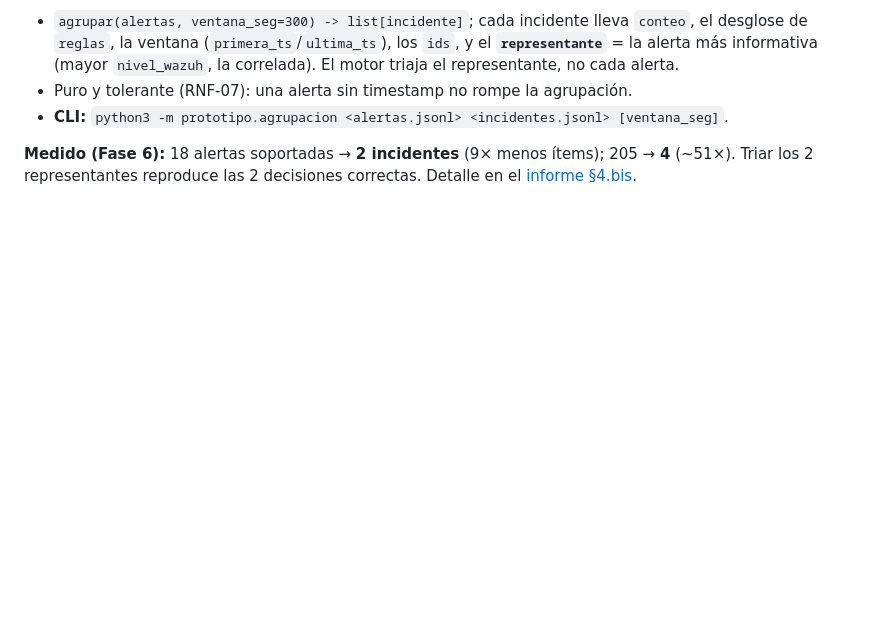
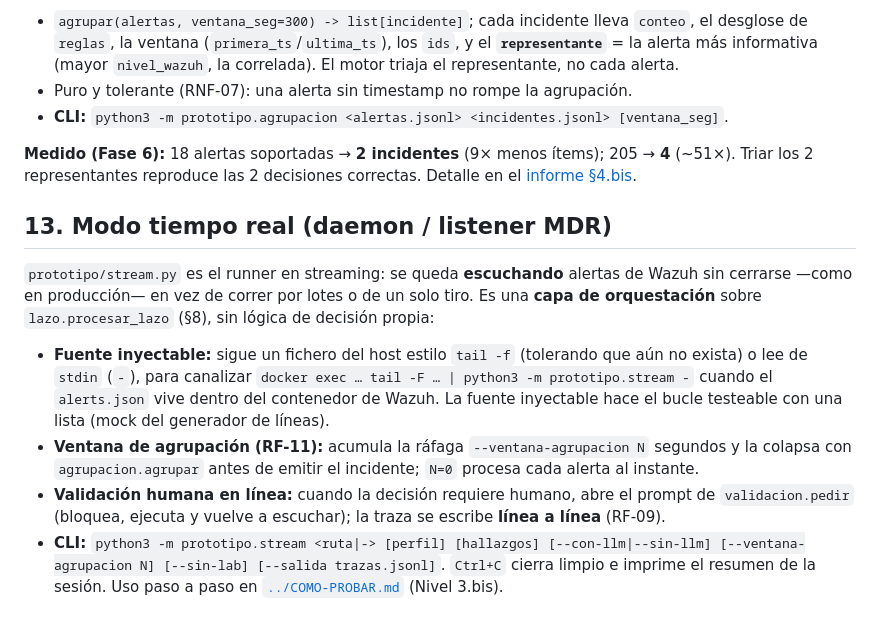
Before and after one commit to vBlanyer/domotai-pasantia, a Markdown page: prototipo/README.md, the part around the change. Rendered like a GitHub page; blank space fills up the shorter version.

Commit message:
docs(stream): documentar el modo tiempo real (daemon MDR) y sus dos fuentes
Co-Authored-By: Claude Opus 4.8 <noreply@anthropic.com>

```diff
--- a/prototipo/README.md
+++ b/prototipo/README.md
@@ -499,3 +499,21 @@ que Wazuh ya hace (reglas 5763/5712).
 **Medido (Fase 6):** 18 alertas soportadas → **2 incidentes** (9× menos ítems); 205 → **4** (~51×). Triar
 los 2 representantes reproduce las 2 decisiones correctas. Detalle en el
 [informe §4.bis](../documentacion/06-fase6-evaluacion-del-prototipo/informe-evaluacion.md).
+
+## 13. Modo tiempo real (daemon / listener MDR)
+
+`prototipo/stream.py` es el runner en streaming: se queda **escuchando** alertas de Wazuh sin cerrarse
+—como en producción— en vez de correr por lotes o de un solo tiro. Es una **capa de orquestación** sobre
+`lazo.procesar_lazo` (§8), sin lógica de decisión propia:
+
+- **Fuente inyectable:** sigue un fichero del host estilo `tail -f` (tolerando que aún no exista) o lee de
+  `stdin` (`-`), para canalizar `docker exec … tail -F … | python3 -m prototipo.stream -` cuando el
+  `alerts.json` vive dentro del contenedor de Wazuh. La fuente inyectable hace el bucle testeable con una
+  lista (mock del generador de líneas).
+- **Ventana de agrupación (RF-11):** acumula la ráfaga `--ventana-agrupacion N` segundos y la colapsa con
+  `agrupacion.agrupar` antes de emitir el incidente; `N=0` procesa cada alerta al instante.
+- **Validación humana en línea:** cuando la decisión requiere humano, abre el prompt de `validacion.pedir`
+  (bloquea, ejecuta y vuelve a escuchar); la traza se escribe **línea a línea** (RF-09).
+- **CLI:** `python3 -m prototipo.stream <ruta|-> [perfil] [hallazgos] [--con-llm|--sin-llm] [--ventana-agrupacion N] [--sin-lab] [--salida trazas.jsonl]`.
+  `Ctrl+C` cierra limpio e imprime el resumen de la sesión. Uso paso a paso en
+  [`../COMO-PROBAR.md`](../COMO-PROBAR.md) (Nivel 3.bis).
```
Also changed, not shown: COMO-PROBAR.md (+41 -0 lines), documentacion/02-fase2-estado-del-arte/requisitos.md (+1 -1 lines).
